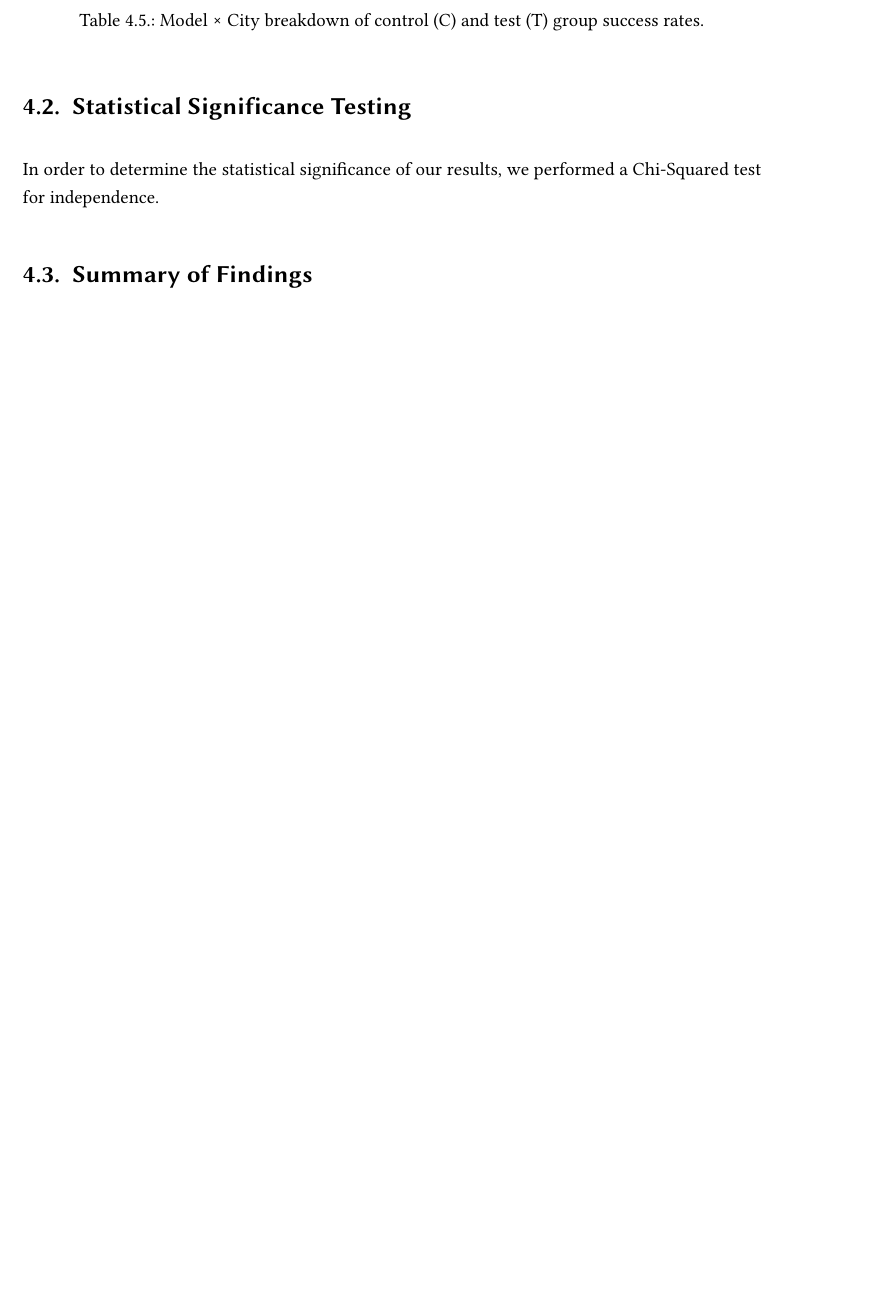
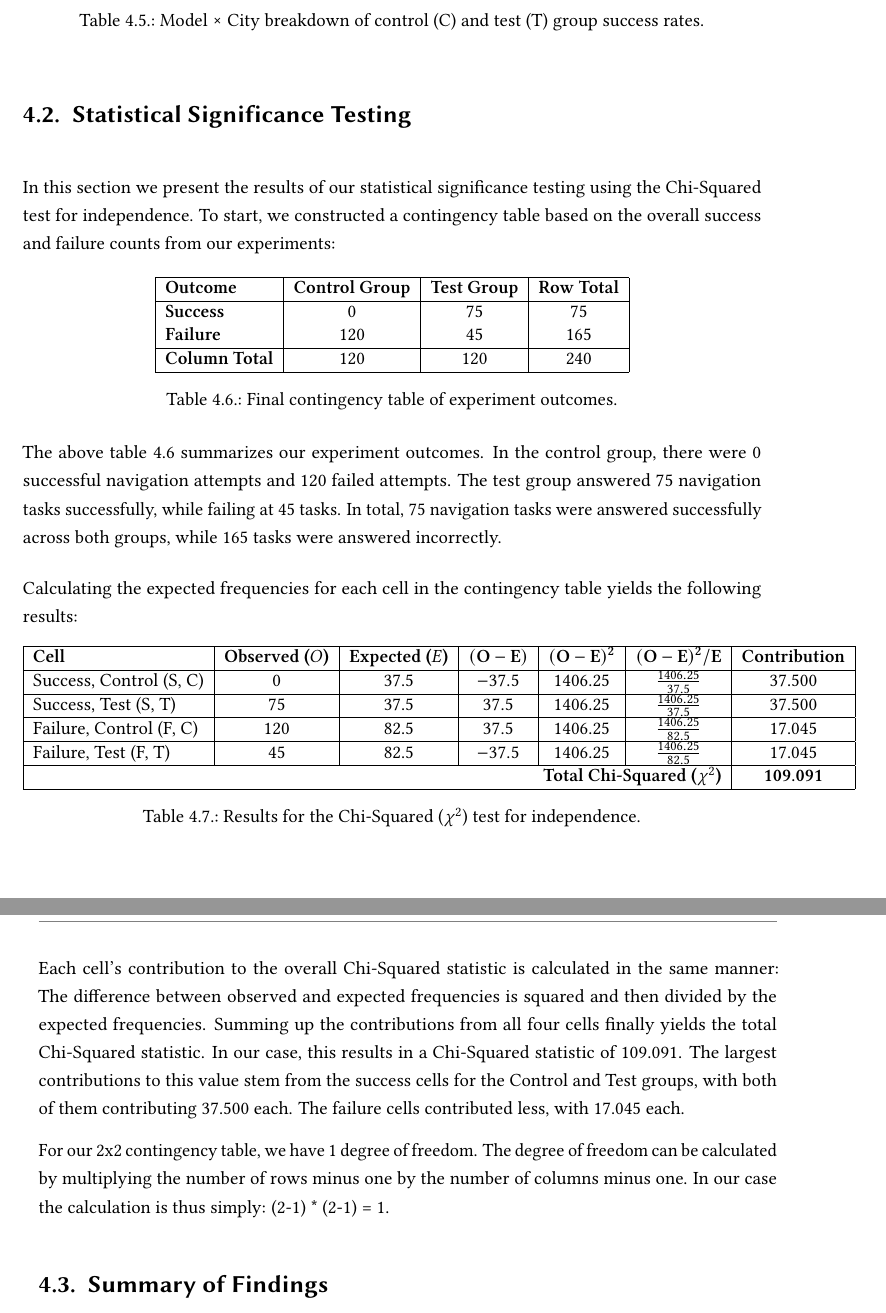
Before and after one commit to xiklas/bachelor_thesis, a LaTeX thesis (thesis.tex, which reads chapter/04results.tex): part of page 27 of 41 before the commit and two parts of pages 27 and 28 of 41 after it, the two joined at a grey line, cut so that both start at the same text, the shorter picture padded with empty space. Compiled offline with pdfLaTeX.

Commit message:
Results, Statistics

```diff
--- a/chapter/04results.tex
+++ b/chapter/04results.tex
@@ -120,9 +122,69 @@ Claude Sonnet 4.5 & 19\% & 20\% & 21\% & 81\% & 80\% & 82\% \\
 \caption{Model × City breakdown of control (C) and test (T) group success rates.}
 \end{table}
 
+% Statistical Significance Testing
+
 \section{Statistical Significance Testing}
 
-In order to determine the statistical significance of our results, we performed a Chi-Squared test for independence.
+In this section we present the results of our statistical significance testing using the Chi-Squared test for independence.
+To start, we constructed a contingency table based on the overall success and failure counts from our experiments:
+
+\begin{table}[h]
+    \centering
+    \begin{tabular}{|l|c|c|c|}
+        \hline
+        \textbf{Outcome} & \textbf{Control Group} & \textbf{Test Group} & \textbf{Row Total} \\
+        \hline
+        \textbf{Success} & 0 & 75 & 75 \\
+        \textbf{Failure} & 120 & 45 & 165 \\
+        \hline
+        \textbf{Column Total} & 120 & 120 & 240 \\
+        \hline
+    \end{tabular}
+    \caption{Final contingency table of experiment outcomes.}
+    \label{tab:final_contingency}
+\end{table}
+
+The above table 4.6 summarizes our experiment outcomes.
+In the control group, there were 0 successful navigation attempts and 120 failed attempts.
+The test group answered 75 navigation tasks successfully, while failing at 45 tasks.
+In total, 75 navigation tasks were answered successfully across both groups, while 165 tasks were answered incorrectly.
+
+Calculating the expected frequencies for each cell in the contingency table yields the following results:
+
+\begin{table}[h]
+    \centering
+    \label{tab:chi_squared_calc}
+    \begin{tabular}{|l|c|c|c|c|c|c|}
+        \hline
+        \textbf{Cell} & \textbf{Observed ($O$)} & \textbf{Expected ($E$)} & $\mathbf{(O - E)}$ & $\mathbf{(O - E)^2}$ & $\mathbf{(O - E)^2/E}$ & \textbf{Contribution} \\
+        \hline
+        Success, Control (S, C) & 0 & 37.5 & $-37.5$ & 1406.25 & $\frac{1406.25}{37.5}$ & 37.500 \\
+        \hline
+        Success, Test (S, T) & 75 & 37.5 & $37.5$ & 1406.25 & $\frac{1406.25}{37.5}$ & 37.500 \\
+        \hline
+        Failure, Control (F, C) & 120 & 82.5 & $37.5$ & 1406.25 & $\frac{1406.25}{82.5}$ & 17.045 \\
+        \hline
+        Failure, Test (F, T) & 45 & 82.5 & $-37.5$ & 1406.25 & $\frac{1406.25}{82.5}$ & 17.045 \\
+        \hline
+        \multicolumn{6}{|r|}{\textbf{Total Chi-Squared ($\chi^2$)}} & \textbf{109.091} \\
+        \hline
+    \end{tabular}
+    \caption{Results for the Chi-Squared ($\chi^2$) test for independence.}
+\end{table}
+
+Each cell's contribution to the overall Chi-Squared statistic is calculated in the same manner:
+The difference between observed and expected frequencies is squared and then divided by the expected frequencies.
+Summing up the contributions from all four cells finally yields the total Chi-Squared statistic.
+In our case, this results in a Chi-Squared statistic of 109.091.
+The largest contributions to this value stem from the success cells for the Control and Test groups, with both of them contributing 37.500 each.
+The failure cells contributed less, with 17.045 each.
+
+For our 2x2 contingency table, we have 1 degree of freedom.
+The degree of freedom can be calculated by multiplying the number of rows minus one by the number of columns minus one.
+In our case the calculation is thus simply: (2-1) * (2-1) = 1.
+
+
 
 \section{Summary of Findings}
 
```
Also changed, not shown: chapter/01intro.tex (+20 -1 lines), chapter/04results.tex (2 more changed lines), 3 other files.
